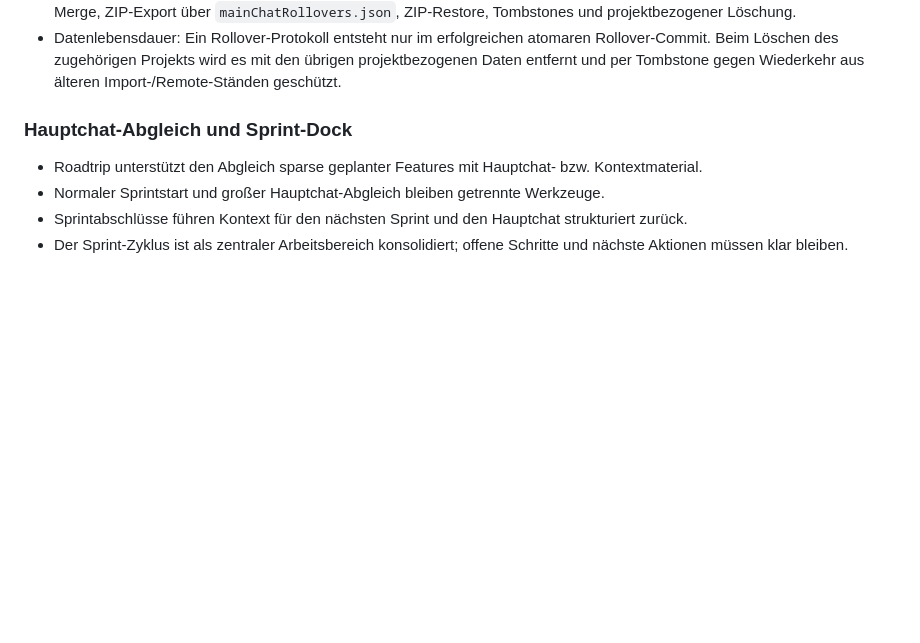
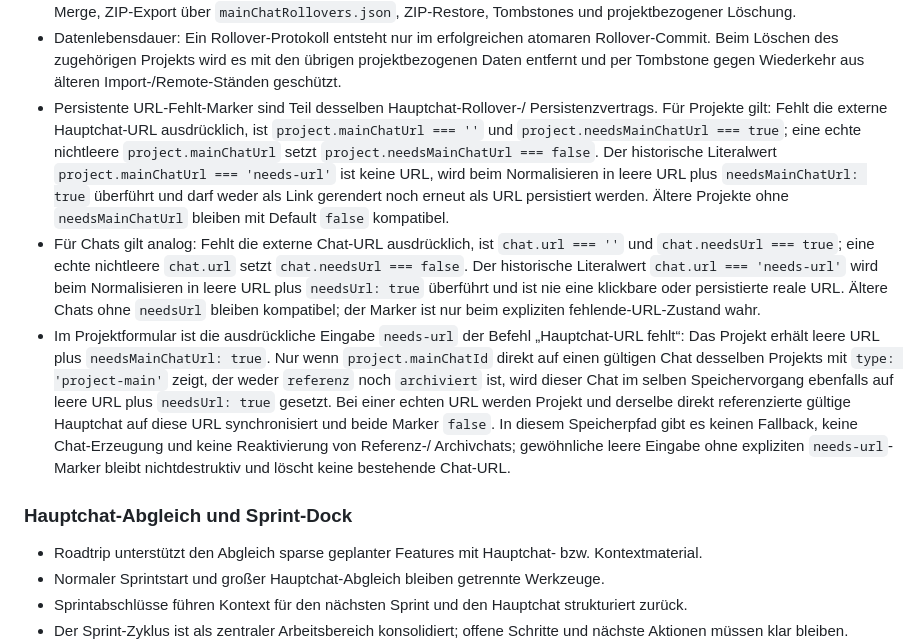
Before and after one commit to kerimm93/roadtrip, a Markdown page: DECISIONS.md, the part around the change. Rendered like a GitHub page; blank space fills up the shorter version.

Commit message:
docs: document main chat missing URL markers

```diff
--- a/DECISIONS.md
+++ b/DECISIONS.md
@@ -155,6 +155,34 @@ Bei Widerspruch zwischen Quellen gilt diese Reihenfolge:
   atomaren Rollover-Commit. Beim Löschen des zugehörigen Projekts wird es mit den
   übrigen projektbezogenen Daten entfernt und per Tombstone gegen Wiederkehr aus
   älteren Import-/Remote-Ständen geschützt.
+- Persistente URL-Fehlt-Marker sind Teil desselben Hauptchat-Rollover-/
+  Persistenzvertrags. Für Projekte gilt: Fehlt die externe Hauptchat-URL
+  ausdrücklich, ist `project.mainChatUrl === ''` und
+  `project.needsMainChatUrl === true`; eine echte nichtleere
+  `project.mainChatUrl` setzt `project.needsMainChatUrl === false`. Der
+  historische Literalwert `project.mainChatUrl === 'needs-url'` ist keine URL,
+  wird beim Normalisieren in leere URL plus `needsMainChatUrl: true` überführt
+  und darf weder als Link gerendert noch erneut als URL persistiert werden.
+  Ältere Projekte ohne `needsMainChatUrl` bleiben mit Default `false`
+  kompatibel.
+- Für Chats gilt analog: Fehlt die externe Chat-URL ausdrücklich, ist
+  `chat.url === ''` und `chat.needsUrl === true`; eine echte nichtleere
+  `chat.url` setzt `chat.needsUrl === false`. Der historische Literalwert
+  `chat.url === 'needs-url'` wird beim Normalisieren in leere URL plus
+  `needsUrl: true` überführt und ist nie eine klickbare oder persistierte reale
+  URL. Ältere Chats ohne `needsUrl` bleiben kompatibel; der Marker ist nur beim
+  expliziten fehlende-URL-Zustand wahr.
+- Im Projektformular ist die ausdrückliche Eingabe `needs-url` der Befehl
+  „Hauptchat-URL fehlt“: Das Projekt erhält leere URL plus
+  `needsMainChatUrl: true`. Nur wenn `project.mainChatId` direkt auf einen
+  gültigen Chat desselben Projekts mit `type: 'project-main'` zeigt, der weder
+  `referenz` noch `archiviert` ist, wird dieser Chat im selben Speichervorgang
+  ebenfalls auf leere URL plus `needsUrl: true` gesetzt. Bei einer echten URL
+  werden Projekt und derselbe direkt referenzierte gültige Hauptchat auf diese
+  URL synchronisiert und beide Marker `false`. In diesem Speicherpfad gibt es
+  keinen Fallback, keine Chat-Erzeugung und keine Reaktivierung von Referenz-/
+  Archivchats; gewöhnliche leere Eingabe ohne expliziten `needs-url`-Marker
+  bleibt nichtdestruktiv und löscht keine bestehende Chat-URL.
 
 ### Hauptchat-Abgleich und Sprint-Dock
 
```
